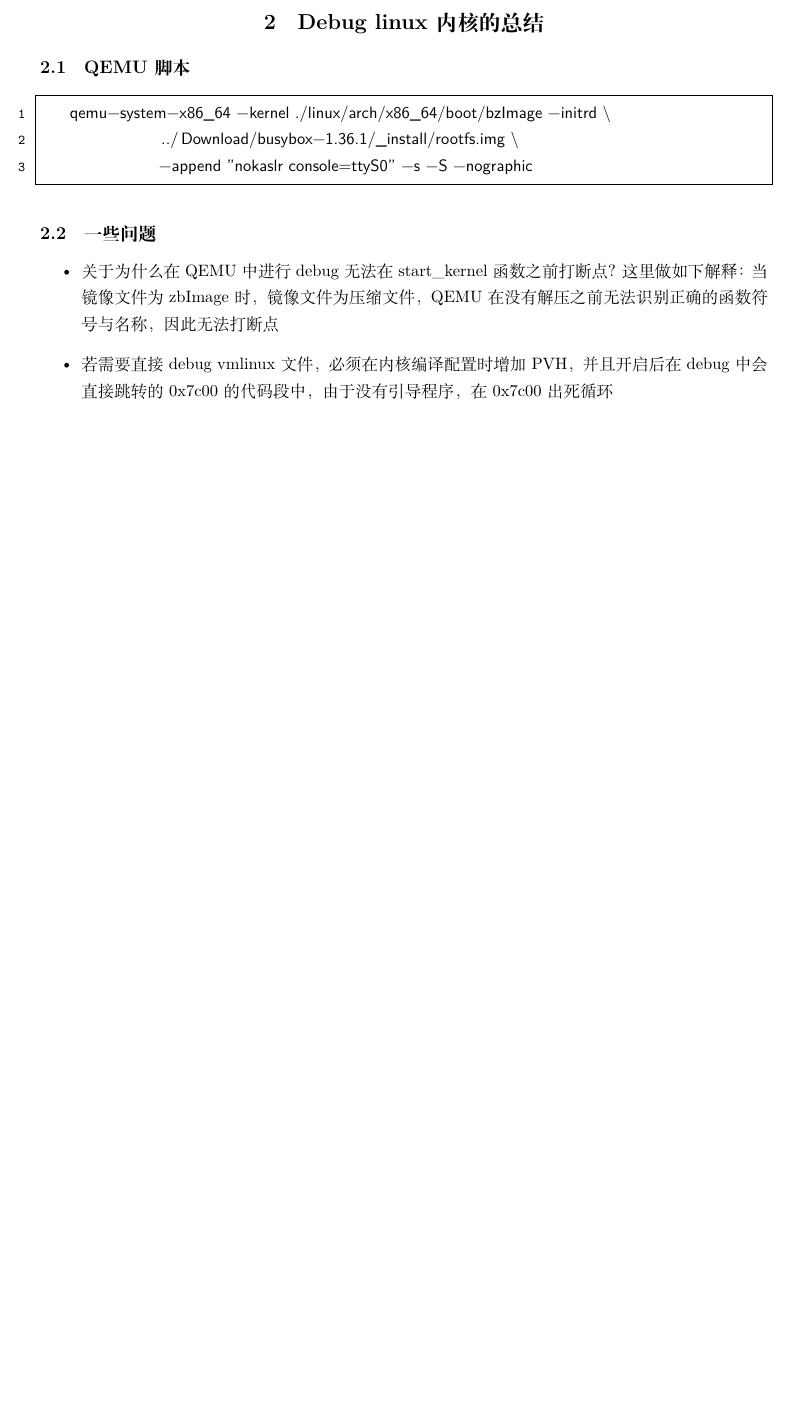
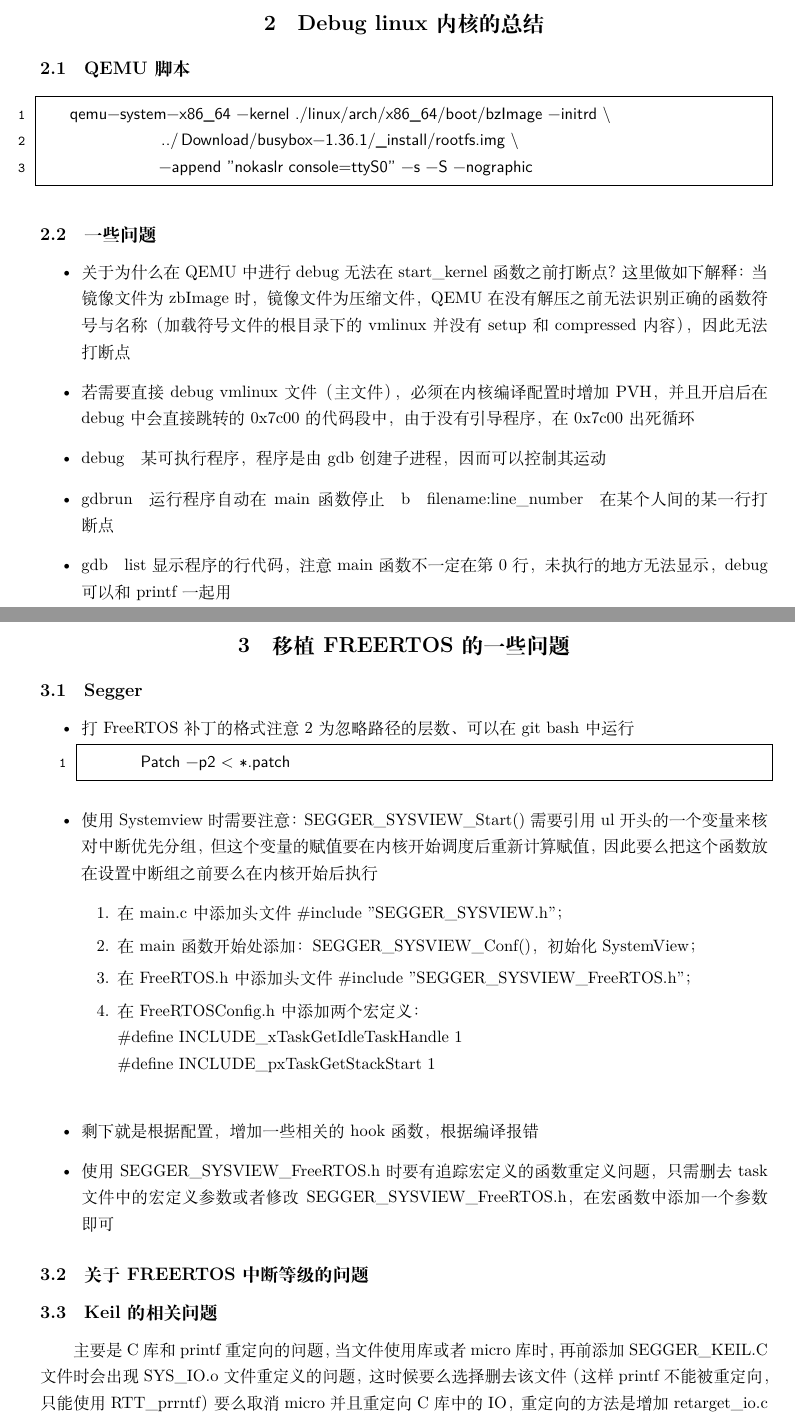
Before and after one commit to EXETCA/Notes_tex, a LaTeX document (Source/Mainpage.tex, which reads Source/Body/FREERTOS.tex, Source/Body/debug.tex): part of page 3 of 4 before the commit and two parts of pages 3 and 4 of 5 after it, the two joined at a grey line, cut so that both start at the same text, the shorter picture padded with empty space. Compiled offline with XeLaTeX.

Commit message:
添加Freertos内容

```diff
--- /dev/null
+++ b/Source/Body/FREERTOS.tex
@@ -0,0 +1,29 @@
+\section{移植FREERTOS的一些问题}
+  \subsection{Segger}
+    \begin{itemize}
+      \item 打FreeRTOS补丁的格式注意2为忽略路径的层数、可以在git bash中运行
+      \begin{lstlisting}
+        Patch -p2 < *.patch
+      \end{lstlisting}
+      \item 使用Systemview时需要注意：SEGGER\_SYSVIEW\_Start()需要引用ul开头的一个变量来核对中断优先分组，
+      但这个变量的赋值要在内核开始调度后重新计算赋值，因此要么把这个函数放在设置中
+      断组之前要么在内核开始后执行
+      \begin{enumerate}
+        \item 在main.c 中添加头文件\#include "SEGGER\_SYSVIEW.h"；
+        \item 在main函数开始处添加：SEGGER\_SYSVIEW\_Conf()，初始化SystemView；
+        \item 在FreeRTOS.h中添加头文件\#include "SEGGER\_SYSVIEW\_FreeRTOS.h"；
+        \item 在 FreeRTOSConfig.h  中添加两个宏定义：\\
+        \#define INCLUDE\_xTaskGetIdleTaskHandle 1 \\
+        \#define INCLUDE\_pxTaskGetStackStart    1 \\
+      \end{enumerate}
+      \item 剩下就是根据配置，增加一些相关的hook函数，根据编译报错
+      \item 使用SEGGER\_SYSVIEW\_FreeRTOS.h时要有追踪宏定义的函数重定义问题，只需删去task文件中
+     的宏定义参数或者修改SEGGER\_SYSVIEW\_FreeRTOS.h，在宏函数中添加一个参数即可
+    \end{itemize}
+  \subsection{关于FREERTOS中断等级的问题}
+  \subsection{Keil的相关问题}
+   主要是C库和printf重定向的问题，当文件使用库或者micro库时，
+   再前添加SEGGER\_KEIL.C文件时会出现SYS\_IO.o
+   文件重定义的问题，这时候要么选择删去该文件（这样printf不能被重定向，只能使用RTT\_prrntf）
+   要么取消micro并且重定向C库中的IO，重定向的方法是增加retarget\_io.c文件，可以在keil的包管理文件中，
+    Compiler->I/O->STDOUT选择USR。这样工程文件中会自动出现retarget\_io.c文。
--- a/Source/Body/debug.tex
+++ b/Source/Body/debug.tex
@@ -10,7 +10,10 @@
     \begin{itemize}
       \item 关于为什么在QEMU中进行debug无法在start\_kernel函数之前打断点？
       这里做如下解释：当镜像文件为zbImage时，镜像文件为压缩文件，QEMU在没有解压之前无法识别
-      正确的函数符号与名称，因此无法打断点
-      \item  若需要直接debug vmlinux 文件，必须在内核编译配置时增加PVH，
+      正确的函数符号与名称（加载符号文件的根目录下的vmlinux并没有setup和compressed内容），因此无法打断点
+      \item  若需要直接debug vmlinux 文件（主文件），必须在内核编译配置时增加PVH，
       并且开启后在debug中会直接跳转的0x7c00的代码段中，由于没有引导程序，在0x7c00出死循环
-    \end{itemize}
+      \item debug\quad 某可执行程序，程序是由gdb创建子进程，因而可以控制其运动
+      \item gdbrun\quad 运行程序自动在main函数停止\quad b\quad filename:line\_number\quad 在某个人间的某一行打断点
+      \item gdb\quad list 显示程序的行代码，注意main函数不一定在第0行，未执行的地方无法显示，debug可以和printf一起用
+   \end{itemize}
--- a/Source/Mainpage.tex
+++ b/Source/Mainpage.tex
@@ -11,12 +11,12 @@
 %  标题、作者、日期
 %%%%%%%%%%%%%%%%%%%%%%%%%%%%%%%%%%%%%%%%%%%%%%%%%%%%%%%%%%%%%%%%
 \title{经验总结}
-\author{ShadowsFilters}
+\author{龚涛}
 \date{\today}
 %%%%%%%%%%%%%%%%%%%%%%%%%%%%%%%%%%%%%%%%%%%%%%%%%%%%%%%%%%%%%%%%
 %  文章设置
 %%%%%%%%%%%%%%%%%%%%%%%%%%%%%%%%%%%%%%%%%%%%%%%%%%%%%%%%%%%%%%%%
-\includeonly{Body/ELF,Body/debug}
+\includeonly{Body/ELF,Body/debug,Body/FREERTOS}
 \bibliographystyle{plain}  %引用风格设置
 %%%%%%%%%%%%%%%%%%%%%%%%%%%%%%%%%%%%%%%%%%%%%%%%%%%%%%%%%%%%%%%%
 %  包管理
@@ -24,6 +24,7 @@
 \usepackage{graphicx}
 \usepackage{listings}
 \lstset{
+    breaklines,                                 % 自动换行
     basicstyle          =   \sffamily,          % 基本代码风格
     keywordstyle        =   \bfseries,          % 关键字风格
     commentstyle        =   \rmfamily\itshape,  % 注释的风格，斜体
```
Also changed, not shown: Source/Body/ELF.tex (+16 -0 lines), Source/Body/operationSystem.tex (added, +12 -0 lines), Source/Body/AutoControl.tex (added), Source/Mainpage.tex (2 more changed lines), 1 other file.
